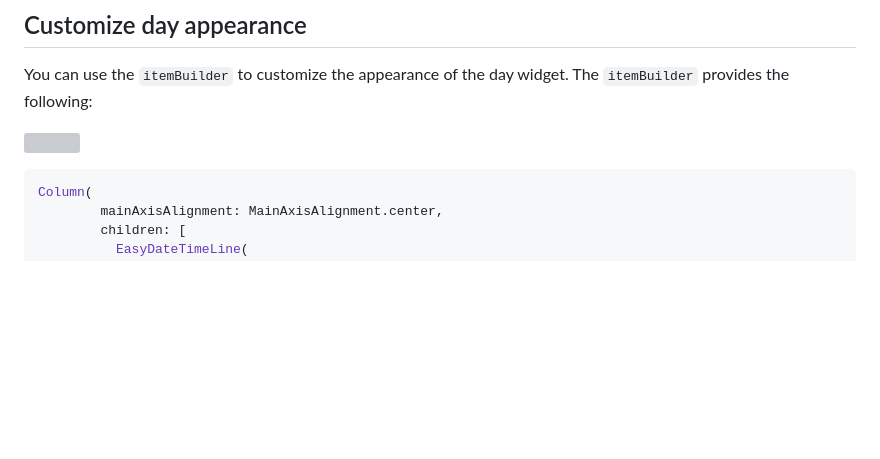
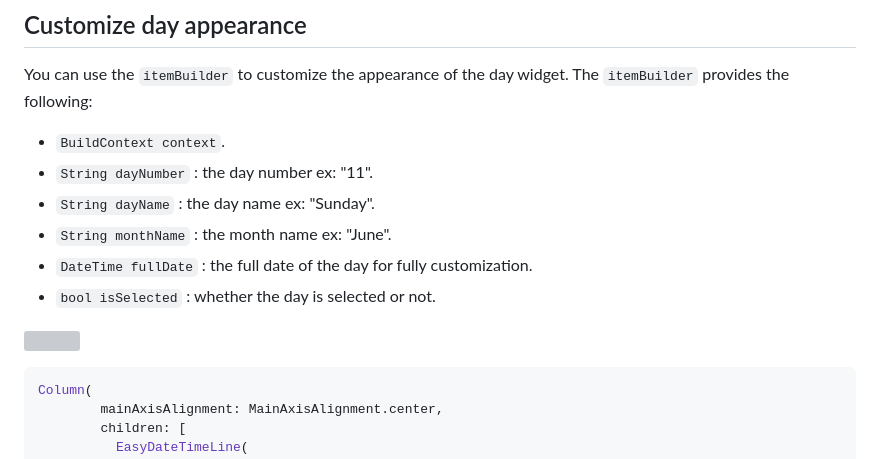
Before and after one commit to FadyFayezYounan/easy_date_timeline, a Markdown page: README.md, the part around one of its changes. Drawn GitHub-style; blank space fills up the shorter version; grey boxes are pictures that could not be loaded.

```diff
--- a/README.md
+++ b/README.md
@@ -152,6 +152,12 @@ also in the `headerProps` change the `selectedDateFormat` to:
 
 You can use the `itemBuilder` to customize the appearance of the day widget.
 The `itemBuilder` provides the following:
+* `BuildContext context`.
+* `String dayNumber` : the day number ex: "11".
+* `String dayName` : the day name ex: "Sunday".
+* `String monthName` : the month name ex: "June".
+* `DateTime fullDate` : the full date of the day for fully customization.
+* `bool isSelected` : whether the day is selected or not.
 
 
 <p>
```
Also changed, not shown: other parts of README.md (+1 -1 lines).
